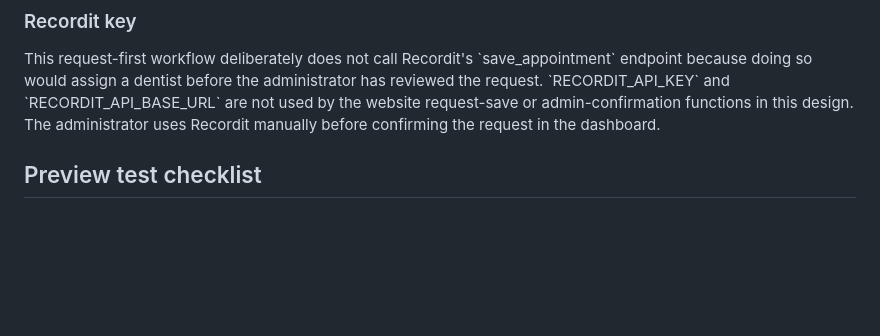
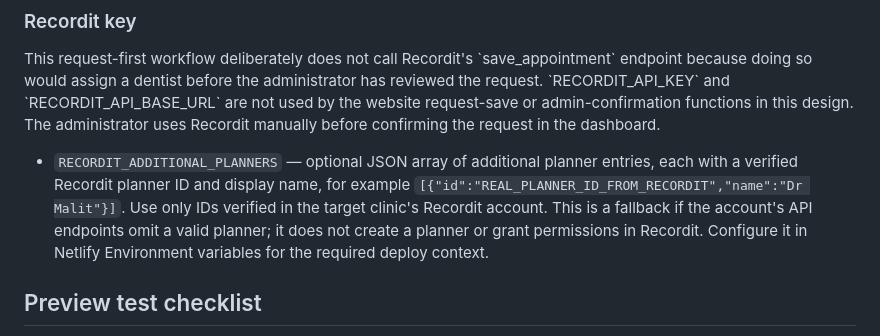
Before and after one commit to robinmigwi/lavington-green-dental, a Markdown page: lavington-green-dental/RECORDIT-INTEGRATION.md, the part around the change. Rendered like a GitHub page; blank space fills up the shorter version.

Commit message:
Document verified Recordit planner override configuration

```diff
--- a/lavington-green-dental/RECORDIT-INTEGRATION.md
+++ b/lavington-green-dental/RECORDIT-INTEGRATION.md
@@ -69,6 +69,8 @@ An Africa's Talking account, available SMS balance and any required sender ID ap
 
 This request-first workflow deliberately does not call Recordit's \`save_appointment\` endpoint because doing so would assign a dentist before the administrator has reviewed the request. \`RECORDIT_API_KEY\` and \`RECORDIT_API_BASE_URL\` are not used by the website request-save or admin-confirmation functions in this design. The administrator uses Recordit manually before confirming the request in the dashboard.
 
+- `RECORDIT_ADDITIONAL_PLANNERS` — optional JSON array of additional planner entries, each with a verified Recordit planner ID and display name, for example `[{"id":"REAL_PLANNER_ID_FROM_RECORDIT","name":"Dr Malit"}]`. Use only IDs verified in the target clinic's Recordit account. This is a fallback if the account's API endpoints omit a valid planner; it does not create a planner or grant permissions in Recordit. Configure it in Netlify Environment variables for the required deploy context.
+
 ## Preview test checklist
 
 1. Configure \`BOOKING_DATA_NAMESPACE=preview\` and a random \`BOOKING_ADMIN_TOKEN\` in the Deploy Previews context.
```
